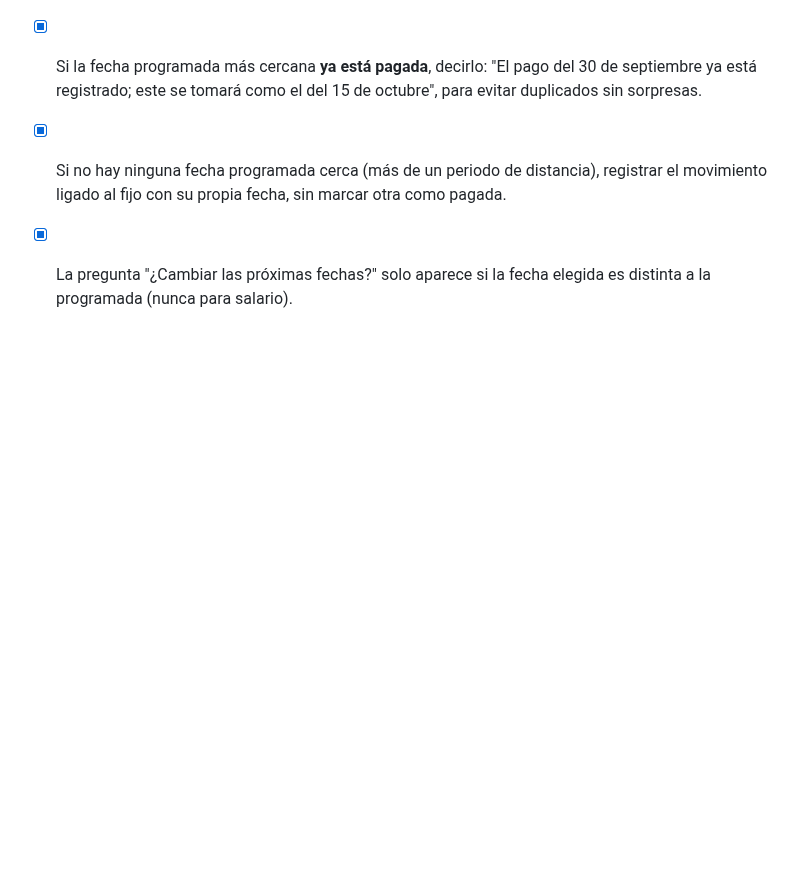
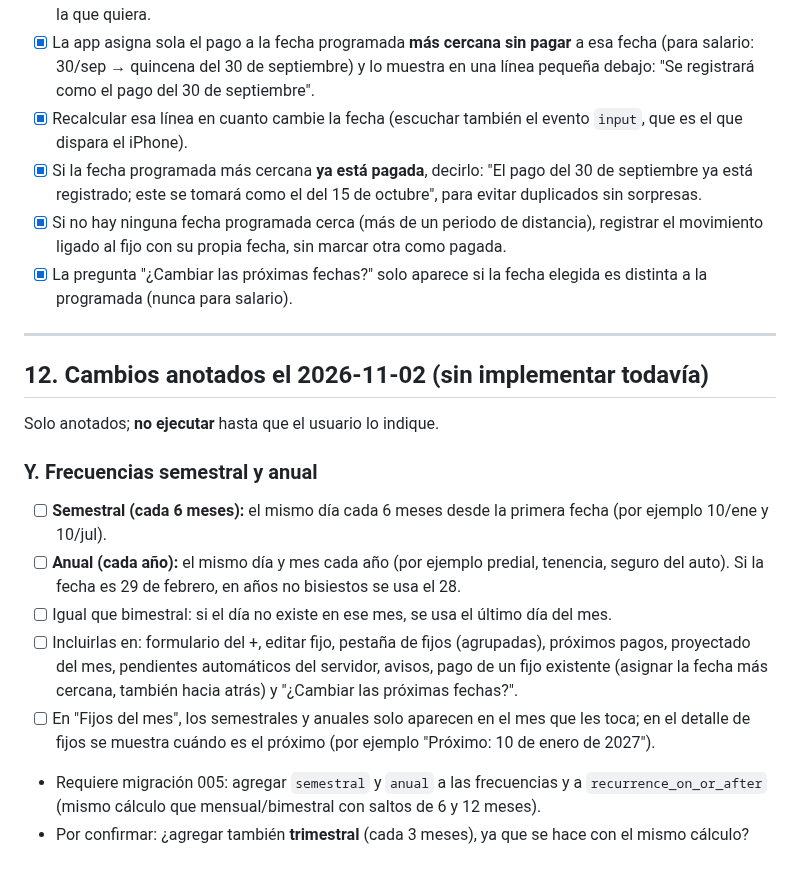
Before and after one commit to irseve/mis-finanzas, a Markdown page: CAMBIOS.md, the part around the change. GitHub-like rendering; blank space fills up the shorter version.

Commit message:
Anota frecuencias semestral y anual (sin implementar)
Co-Authored-By: Claude Opus 5.5 <noreply@anthropic.com>
Claude-Session: https://claude.ai/code/session_01YPXVqQ35i8ZTty1QUUX9BQ

```diff
--- a/CAMBIOS.md
+++ b/CAMBIOS.md
@@ -458,3 +458,18 @@ Problema (captura del usuario): al registrar el salario del **30 de septiembre**
 - [x] Si la fecha programada más cercana **ya está pagada**, decirlo: "El pago del 30 de septiembre ya está registrado; este se tomará como el del 15 de octubre", para evitar duplicados sin sorpresas.
 - [x] Si no hay ninguna fecha programada cerca (más de un periodo de distancia), registrar el movimiento ligado al fijo con su propia fecha, sin marcar otra como pagada.
 - [x] La pregunta "¿Cambiar las próximas fechas?" solo aparece si la fecha elegida es distinta a la programada (nunca para salario).
+
+---
+
+## 12. Cambios anotados el 2026-11-02 (sin implementar todavía)
+
+Solo anotados; **no ejecutar** hasta que el usuario lo indique.
+
+### Y. Frecuencias semestral y anual
+- [ ] **Semestral (cada 6 meses):** el mismo día cada 6 meses desde la primera fecha (por ejemplo 10/ene y 10/jul).
+- [ ] **Anual (cada año):** el mismo día y mes cada año (por ejemplo predial, tenencia, seguro del auto). Si la fecha es 29 de febrero, en años no bisiestos se usa el 28.
+- [ ] Igual que bimestral: si el día no existe en ese mes, se usa el último día del mes.
+- [ ] Incluirlas en: formulario del +, editar fijo, pestaña de fijos (agrupadas), próximos pagos, proyectado del mes, pendientes automáticos del servidor, avisos, pago de un fijo existente (asignar la fecha más cercana, también hacia atrás) y "¿Cambiar las próximas fechas?".
+- [ ] En "Fijos del mes", los semestrales y anuales solo aparecen en el mes que les toca; en el detalle de fijos se muestra cuándo es el próximo (por ejemplo "Próximo: 10 de enero de 2027").
+- Requiere migración 005: agregar `semestral` y `anual` a las frecuencias y a `recurrence_on_or_after` (mismo cálculo que mensual/bimestral con saltos de 6 y 12 meses).
+- Por confirmar: ¿agregar también **trimestral** (cada 3 meses), ya que se hace con el mismo cálculo?
```
